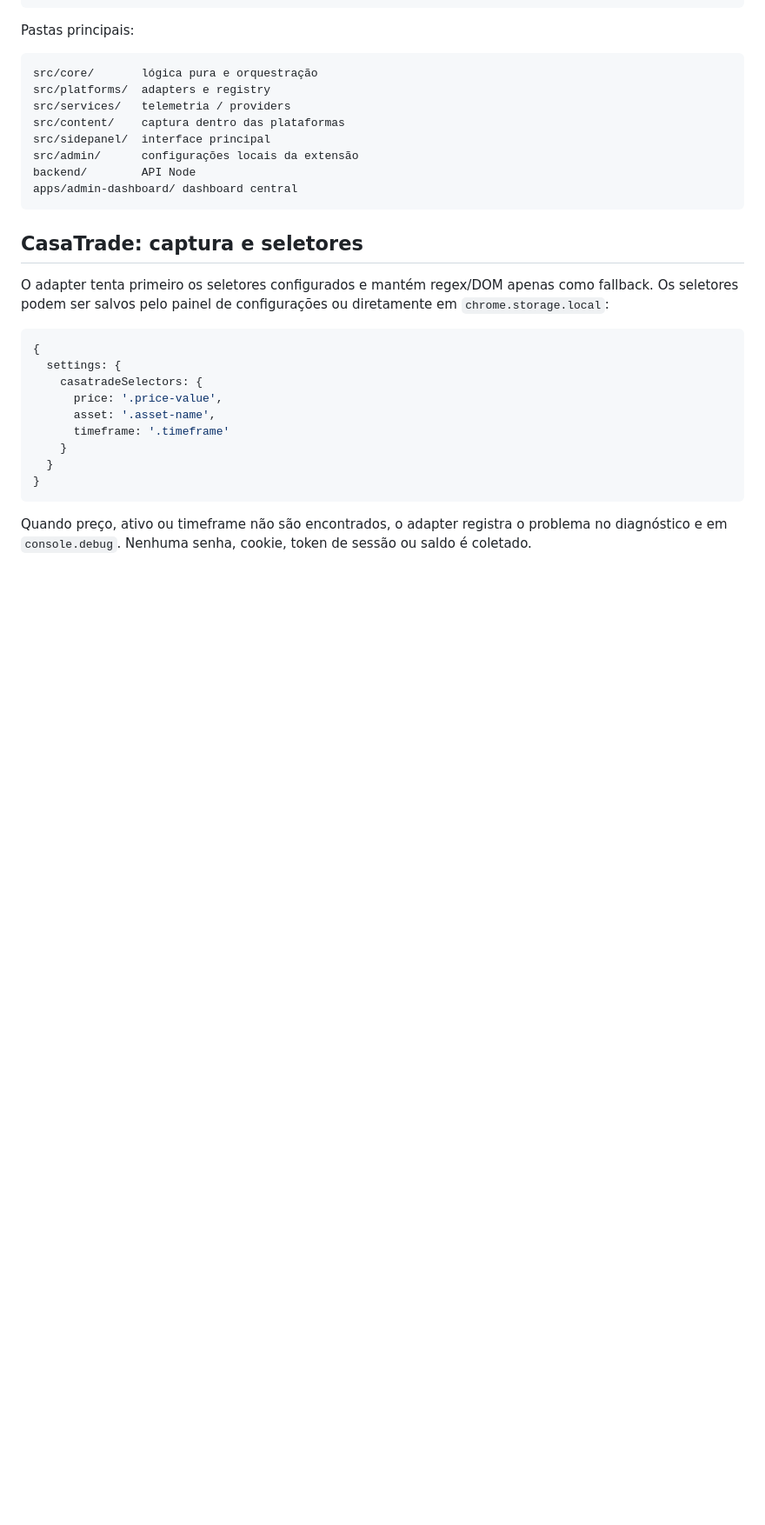
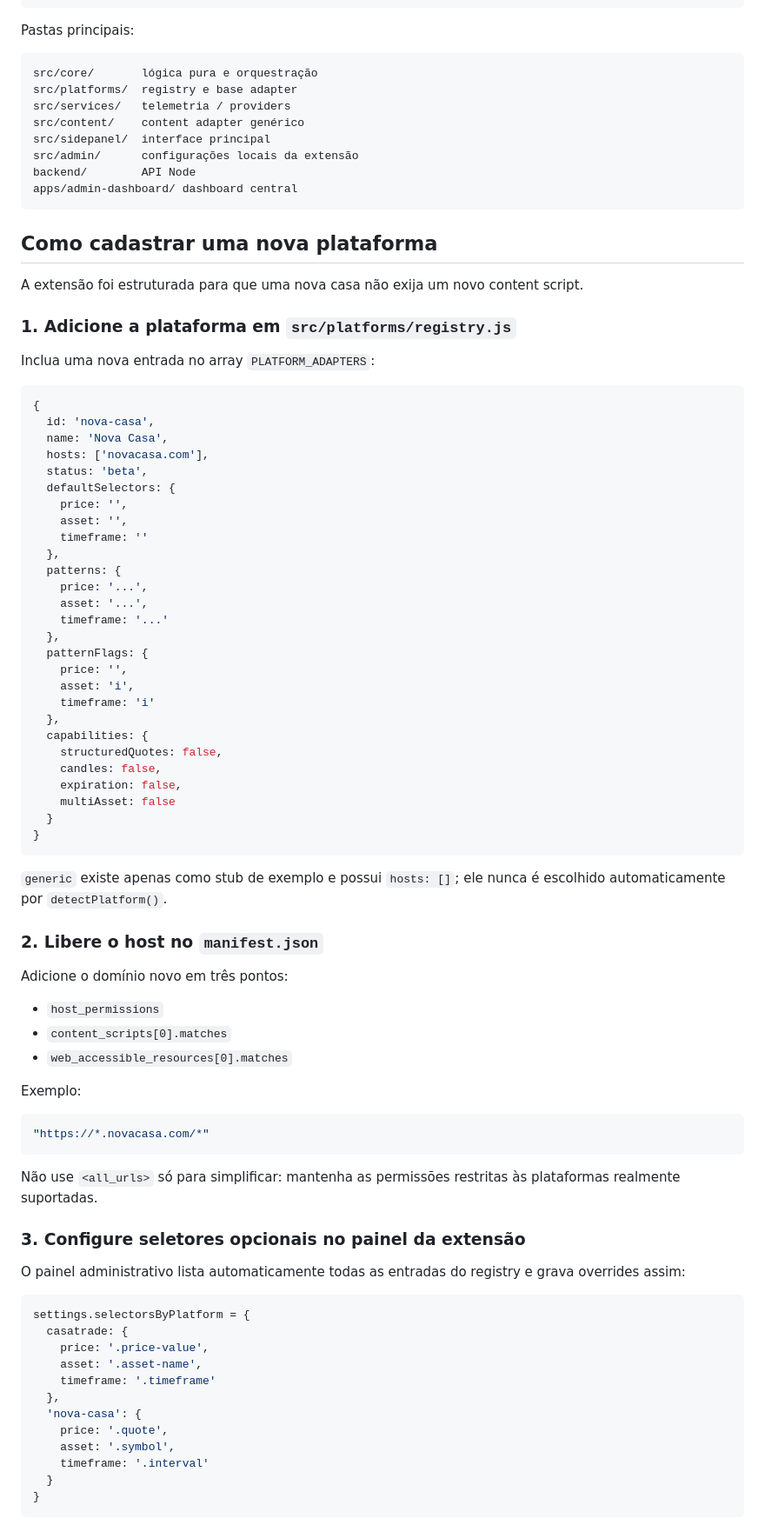
Before and after one commit to DouglasMotta95/ai-trading-scanner, a Markdown page: README.md, the part around one of its changes. Shown at 87% size. GitHub-like rendering; blank space fills up the shorter version.

Commit message:
docs: document multi-platform registry and protected admin metrics

````diff
--- a/README.md
+++ b/README.md
@@ -49,29 +50,87 @@ Pastas principais:
 
 ```text
 src/core/       lógica pura e orquestração
-src/platforms/  adapters e registry
+src/platforms/  registry e base adapter
 src/services/   telemetria / providers
-src/content/    captura dentro das plataformas
+src/content/    content adapter genérico
 src/sidepanel/  interface principal
 src/admin/      configurações locais da extensão
 backend/        API Node
 apps/admin-dashboard/ dashboard central
 ```
 
-## CasaTrade: captura e seletores
+## Como cadastrar uma nova plataforma
 
-O adapter tenta primeiro os seletores configurados e mantém regex/DOM apenas como fallback. Os seletores podem ser salvos pelo painel de configurações ou diretamente em `chrome.storage.local`:
+A extensão foi estruturada para que uma nova casa não exija um novo content script.
+
+### 1. Adicione a plataforma em `src/platforms/registry.js`
+
+Inclua uma nova entrada no array `PLATFORM_ADAPTERS`:
 
 ```js
 {
-  settings: {
-    casatradeSelectors: {
-      price: '.price-value',
-      asset: '.asset-name',
-      timeframe: '.timeframe'
-    }
+  id: 'nova-casa',
+  name: 'Nova Casa',
+  hosts: ['novacasa.com'],
+  status: 'beta',
+  defaultSelectors: {
+    price: '',
+    asset: '',
+    timeframe: ''
+  },
+  patterns: {
+    price: '...',
+    asset: '...',
+    timeframe: '...'
+  },
+  patternFlags: {
+    price: '',
+    asset: 'i',
+    timeframe: 'i'
+  },
+  capabilities: {
+    structuredQuotes: false,
+    candles: false,
+    expiration: false,
+    multiAsset: false
   }
 }
 ```
 
-Quando preço, ativo ou timeframe não são encontrados, o adapter registra o problema no diagnóstico e em `console.debug`. Nenhuma senha, cookie, token de sessão ou saldo é coletado.
+`generic` existe apenas como stub de exemplo e possui `hosts: []`; ele nunca é escolhido automaticamente por `detectPlatform()`.
+
+### 2. Libere o host no `manifest.json`
+
+Adicione o domínio novo em três pontos:
+
+- `host_permissions`
+- `content_scripts[0].matches`
+- `web_accessible_resources[0].matches`
+
+Exemplo:
+
+```json
+"https://*.novacasa.com/*"
+```
+
+Não use `<all_urls>` só para simplificar: mantenha as permissões restritas às plataformas realmente suportadas.
+
+### 3. Configure seletores opcionais no painel da extensão
+
+O painel administrativo lista automaticamente todas as entradas do registry e grava overrides assim:
+
+```js
+settings.selectorsByPlatform = {
+  casatrade: {
+    price: '.price-value',
+    asset: '.asset-name',
+    timeframe: '.timeframe'
+  },
+  'nova-casa': {
+    price: '.quote',
+    asset: '.symbol',
+    timeframe: '.interval'
+  }
+}
+```
+
````
Also changed, not shown: other parts of README.md (+44 -24 lines).
